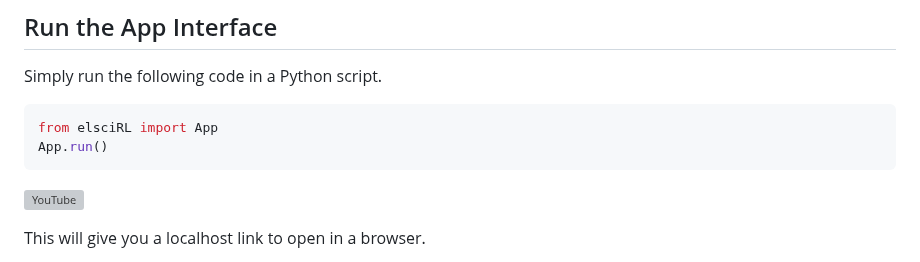
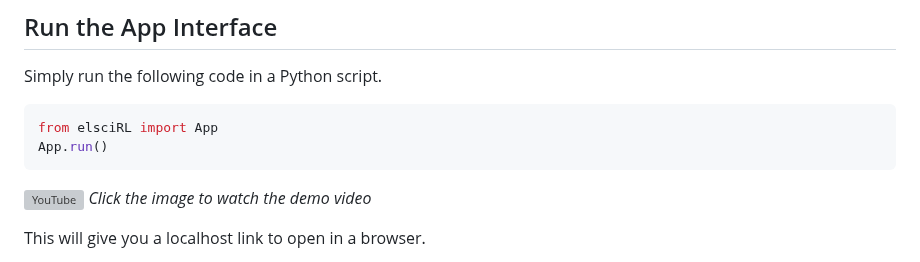
Before and after one commit to pdfosborne/elsciRL, a Markdown page: README.md, the part around the change. Drawn GitHub-style; grey boxes are pictures that could not be loaded.

Commit message:
Readme update video with caption

````diff
--- a/README.md
+++ b/README.md
@@ -56,6 +56,7 @@ App.run()
 ```
 
 [![YouTube](http://i.ytimg.com/vi/JbPtl7Sk49Y/hqdefault.jpg)](https://www.youtube.com/watch?v=JbPtl7Sk49Y)
+*Click the image to watch the demo video*
 
 <!-- ![WebApp_example_image_1](https://raw.githubusercontent.com/pdfosborne/elsciRL-Wiki/refs/heads/main/Resources/images/WebApp-example-1.png) -->
 
````
